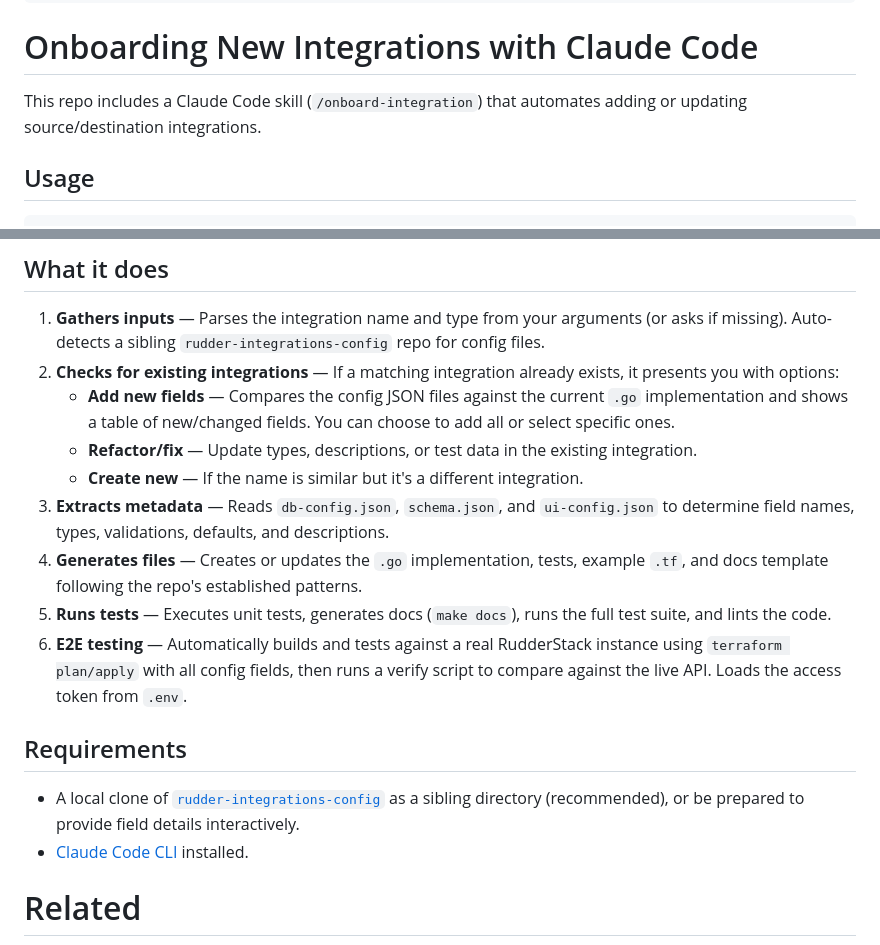
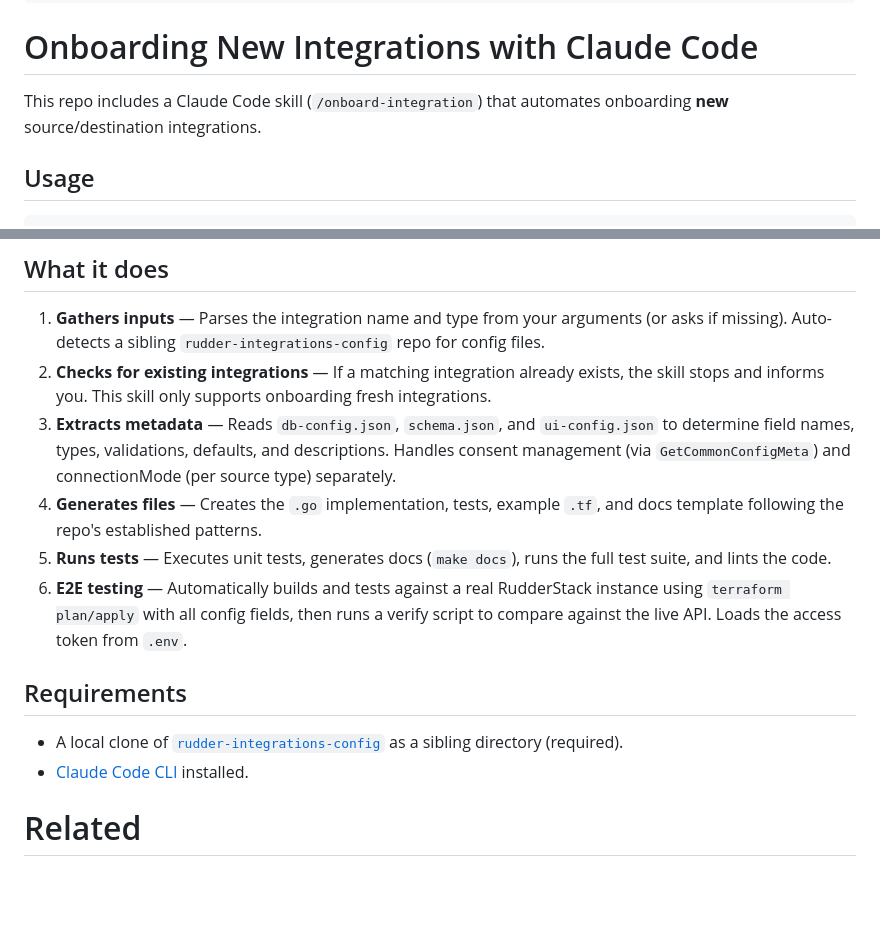
Before and after one commit to rudderlabs/terraform-provider-rudderstack, a Markdown page: README.md, 2 parts joined by grey strips. Rendered like a GitHub page; blank space fills up the shorter version.

```diff
--- a/README.md
+++ b/README.md
@@ -92,7 +92,7 @@ goreleaser release --rm-dist
 
 # Onboarding New Integrations with Claude Code
 
-This repo includes a Claude Code skill (`/onboard-integration`) that automates adding or updating source/destination integrations.
+This repo includes a Claude Code skill (`/onboard-integration`) that automates onboarding **new** source/destination integrations.
 
 ## Usage
 
@@ -109,18 +109,15 @@ For example:
 ## What it does
 
 1. **Gathers inputs** — Parses the integration name and type from your arguments (or asks if missing). Auto-detects a sibling `rudder-integrations-config` repo for config files.
-2. **Checks for existing integrations** — If a matching integration already exists, it presents you with options:
-   - **Add new fields** — Compares the config JSON files against the current `.go` implementation and shows a table of new/changed fields. You can choose to add all or select specific ones.
-   - **Refactor/fix** — Update types, descriptions, or test data in the existing integration.
-   - **Create new** — If the name is similar but it's a different integration.
-3. **Extracts metadata** — Reads `db-config.json`, `schema.json`, and `ui-config.json` to determine field names, types, validations, defaults, and descriptions.
-4. **Generates files** — Creates or updates the `.go` implementation, tests, example `.tf`, and docs template following the repo's established patterns.
+2. **Checks for existing integrations** — If a matching integration already exists, the skill stops and informs you. This skill only supports onboarding fresh integrations.
+3. **Extracts metadata** — Reads `db-config.json`, `schema.json`, and `ui-config.json` to determine field names, types, validations, defaults, and descriptions. Handles consent management (via `GetCommonConfigMeta`) and connectionMode (per source type) separately.
+4. **Generates files** — Creates the `.go` implementation, tests, example `.tf`, and docs template following the repo's established patterns.
 5. **Runs tests** — Executes unit tests, generates docs (`make docs`), runs the full test suite, and lints the code.
 6. **E2E testing** — Automatically builds and tests against a real RudderStack instance using `terraform plan/apply` with all config fields, then runs a verify script to compare against the live API. Loads the access token from `.env`.
 
 ## Requirements
 
-- A local clone of [`rudder-integrations-config`](https://github.com/rudderlabs/rudder-integrations-config) as a sibling directory (recommended), or be prepared to provide field details interactively.
+- A local clone of [`rudder-integrations-config`](https://github.com/rudderlabs/rudder-integrations-config) as a sibling directory (required).
 - [Claude Code CLI](https://claude.com/claude-code) installed.
 
 # Related
```
Also changed, not shown: .claude/skills/onboard-integration.md (renamed from .claude/commands/onboard-integration.md, +70 -52 lines).
